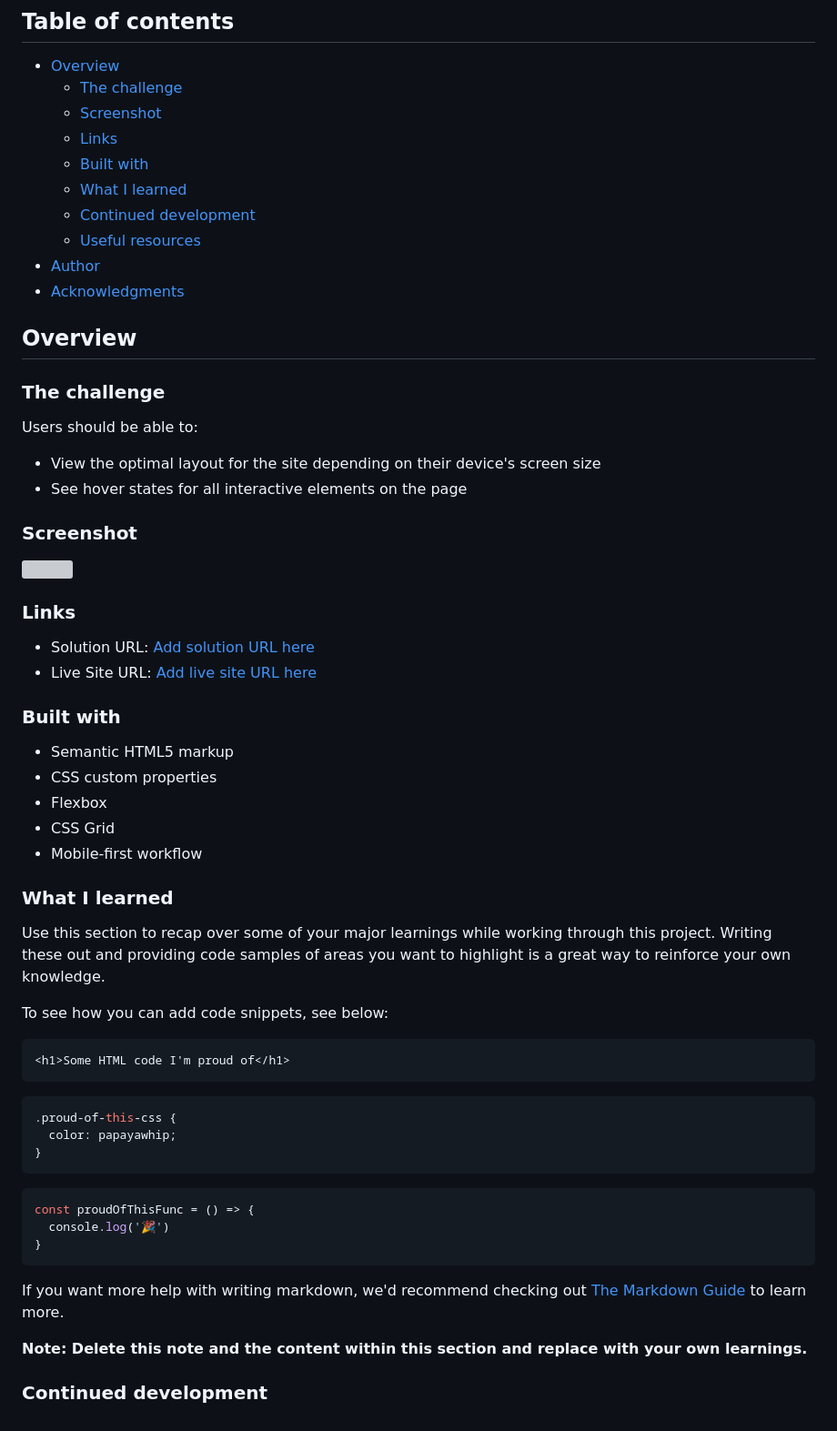
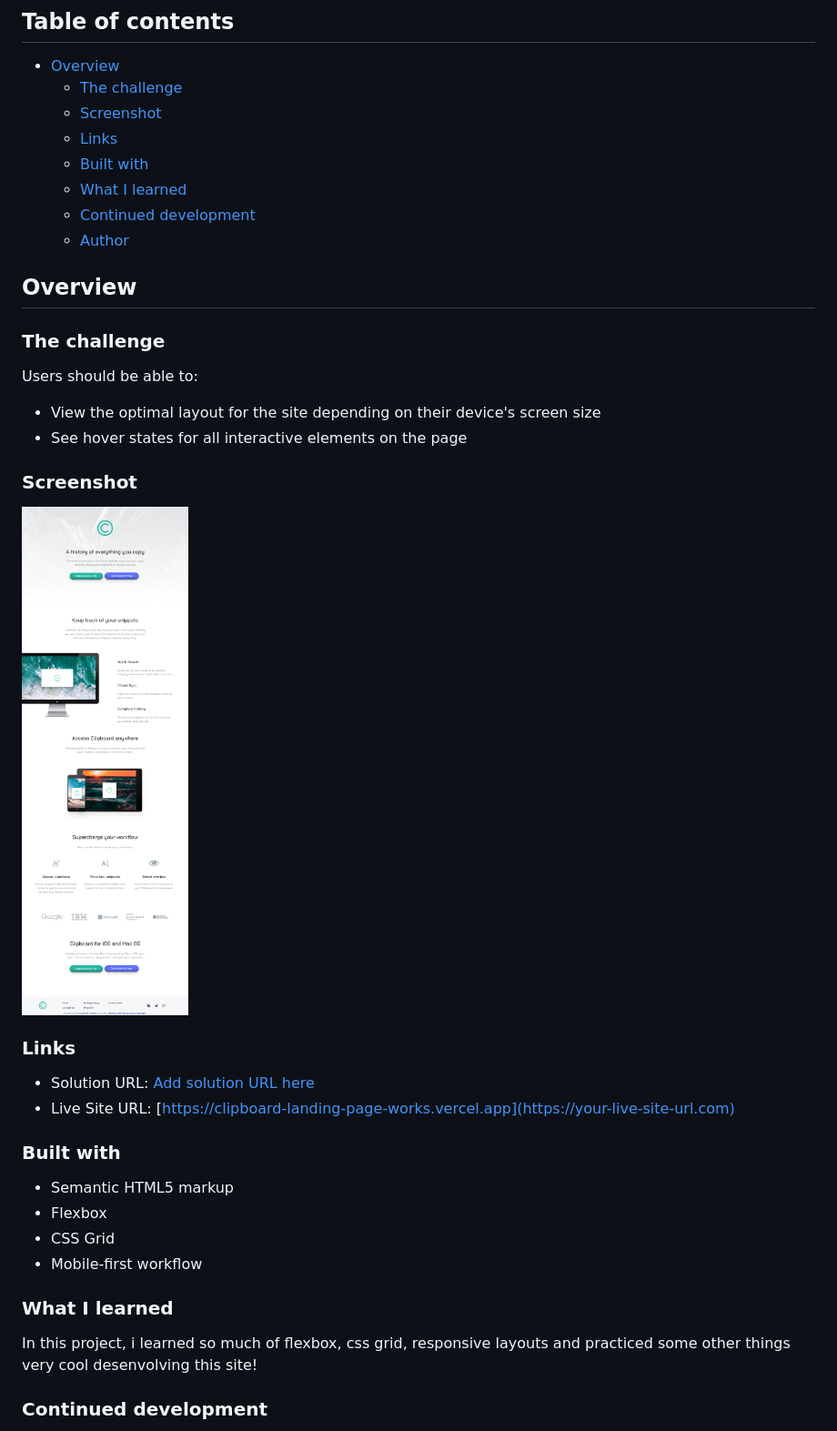
Before and after one commit to HenriqueAMascarin/Clipboard-Landing-Page, a Markdown page: README.md, the part around the change printed below. Shown: that part at 91% size. GitHub-like rendering; pictures changed too: images/computer-ver.png (added); grey boxes are pictures that could not be loaded.

````diff
--- a/README.md
+++ b/README.md
@@ -11,9 +11,7 @@ This is a solution to the [Clipboard landing page challenge on Frontend Mentor](
   - [Built with](#built-with)
   - [What I learned](#what-i-learned)
   - [Continued development](#continued-development)
-  - [Useful resources](#useful-resources)
-- [Author](#author)
-- [Acknowledgments](#acknowledgments)
+  - [Author](#author)
 
 ## Overview
 
@@ -26,44 +24,23 @@ Users should be able to:
 
 ### Screenshot
 
-![](/images/finalresult.png)
+![](/images/computer-ver.png)
 
 ### Links
 
 - Solution URL: [Add solution URL here](https://your-solution-url.com)
-- Live Site URL: [Add live site URL here](https://your-live-site-url.com)
+- Live Site URL: [https://clipboard-landing-page-works.vercel.app](https://your-live-site-url.com)
 
 ### Built with
 
 - Semantic HTML5 markup
-- CSS custom properties
 - Flexbox
 - CSS Grid
 - Mobile-first workflow
 
 ### What I learned
 
-Use this section to recap over some of your major learnings while working through this project. Writing these out and providing code samples of areas you want to highlight is a great way to reinforce your own knowledge.
-
-To see how you can add code snippets, see below:
-
-```html
-<h1>Some HTML code I'm proud of</h1>
-```
-```css
-.proud-of-this-css {
-  color: papayawhip;
-}
-```
-```js
-const proudOfThisFunc = () => {
-  console.log('🎉')
-}
-```
-
-If you want more help with writing markdown, we'd recommend checking out [The Markdown Guide](https://www.markdownguide.org/) to learn more.
-
-**Note: Delete this note and the content within this section and replace with your own learnings.**
+In this project, i learned so much of flexbox, css grid, responsive layouts and practiced some other things very cool desenvolving this site!
 
 ### Continued development
 
````
Also changed, not shown: other parts of README.md (+3 -21 lines), 1 other file.
